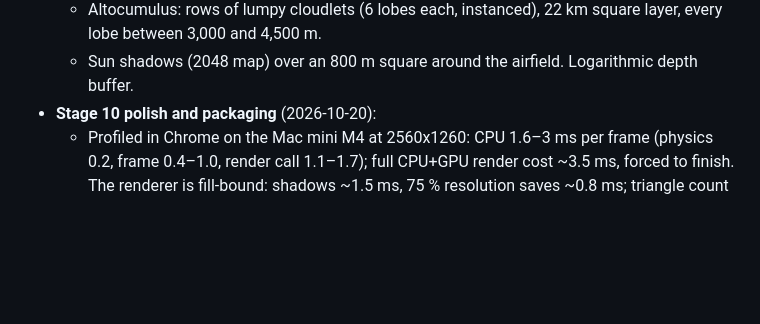
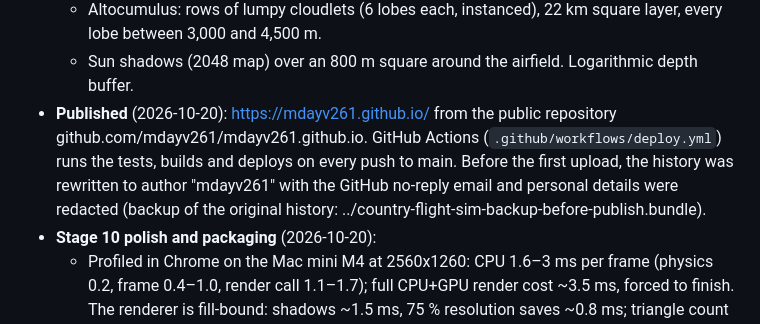
Before and after one commit to mdayv261/CountryAirfield-FlightSim, a Markdown page: docs/STATUS.md, the part around the change. GitHub-like rendering; blank space fills up the shorter version.

Commit message:
STATUS: published at https://mdayv261.github.io/

```diff
--- a/docs/STATUS.md
+++ b/docs/STATUS.md
@@ -26,6 +26,10 @@
   - Sky: gradient dome shader with a sun disc and glow (sun azimuth 25°, elevation 52°, northern sky), with matching horizon fog.
   - Altocumulus: rows of lumpy cloudlets (6 lobes each, instanced), 22 km square layer, every lobe between 3,000 and 4,500 m.
   - Sun shadows (2048 map) over an 800 m square around the airfield. Logarithmic depth buffer.
+- **Published** (2026-10-20): https://mdayv261.github.io/ from the public repository github.com/mdayv261/mdayv261.github.io.
+  GitHub Actions (`.github/workflows/deploy.yml`) runs the tests, builds and deploys on every push to main. Before the
+  first upload, the history was rewritten to author "mdayv261" with the GitHub no-reply email and personal details
+  were redacted (backup of the original history: ../country-flight-sim-backup-before-publish.bundle).
 - **Stage 10 polish and packaging** (2026-10-20):
   - Profiled in Chrome on the Mac mini M4 at 2560x1260: CPU 1.6–3 ms per frame (physics 0.2, frame 0.4–1.0, render call
     1.1–1.7); full CPU+GPU render cost ~3.5 ms, forced to finish. The renderer is fill-bound: shadows ~1.5 ms, 75 %
```
